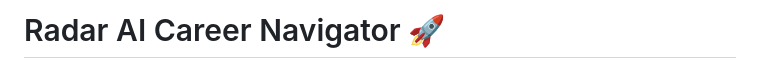
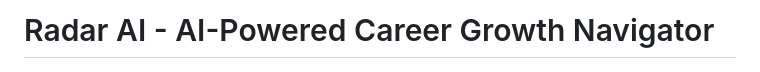
Before and after one commit to navanithav87-beep/radar-ai-career-navigator, a Markdown page: README.md, the part around the change. Drawn GitHub-style.

```diff
--- a/README.md
+++ b/README.md
@@ -1,4 +1,4 @@
-# Radar AI Career Navigator 🚀
+# Radar AI - AI-Powered Career Growth Navigator
 
 ![Radar AI Dashboard Screenshot](dashboard_live_preview.png)
 
```
